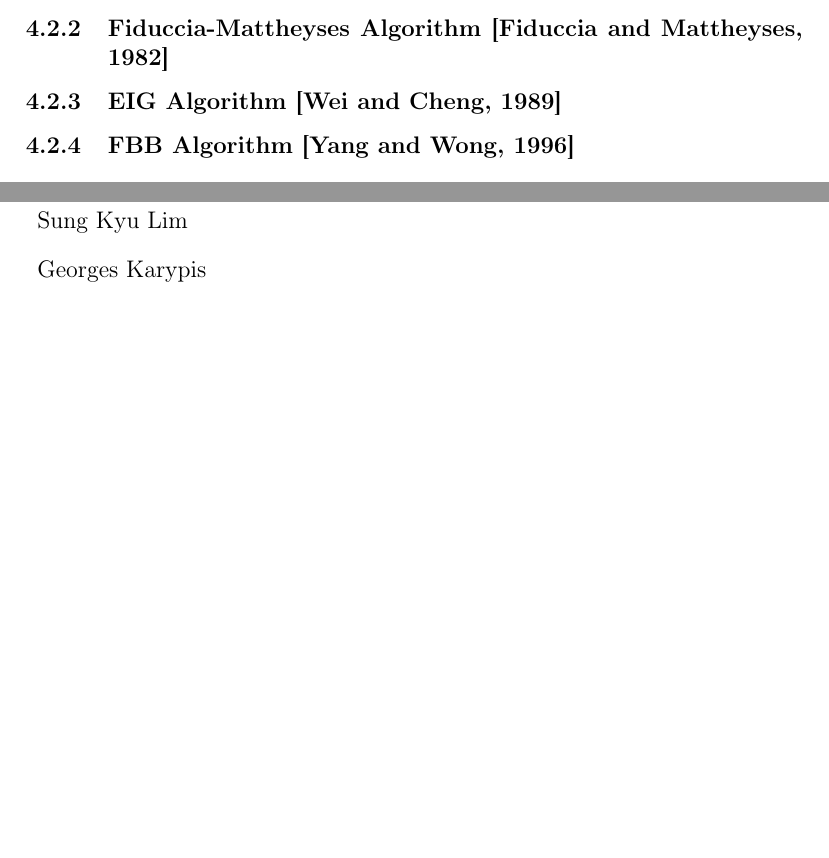
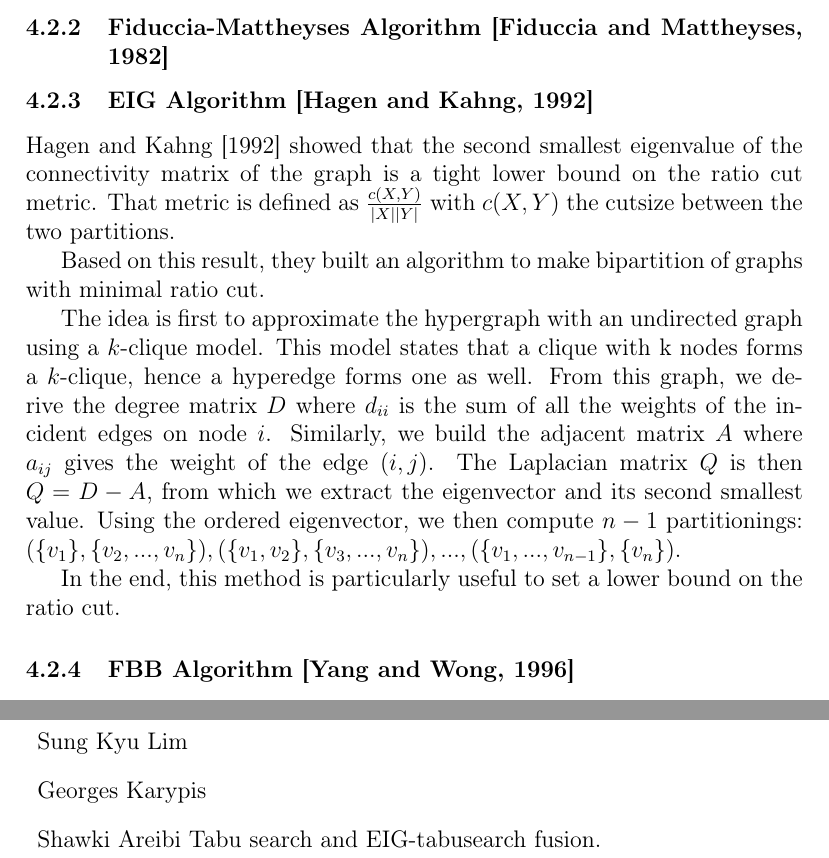
Before and after one commit to qiaozaiwenxi/phd, a LaTeX document (soa/soa.tex): two parts of pages 6 and 8 of 10, joined at a grey line, cut so that both start at the same text, the shorter picture padded with empty space. Compiled offline with pdfLaTeX.

Commit message:
EIG algo description.

```diff
--- a/soa/soa.tex
+++ b/soa/soa.tex
@@ -175,7 +175,21 @@ While we are talking about vocabulary, when $k=2$, we have a \textit{bipartition
 
 \subsubsection{Fiduccia-Mattheyses Algorithm~\citep*{Fiduccia1982}}
 
-\subsubsection{EIG Algorithm~\citep*{Wei1989}}
+\subsubsection{EIG Algorithm~\citep*{Hagen1992}}
+\citet{Hagen1992} showed that the second smallest eigenvalue of the connectivity matrix of the graph is a tight lower bound on the ratio cut metric.
+That metric is defined as $\frac{c(X,Y)}{|X||Y|}$ with $c(X, Y)$ the cutsize between the two partitions.
+
+Based on this result, they built an algorithm to make bipartition of graphs with minimal ratio cut.
+
+The idea is first to approximate the hypergraph with an undirected graph using a $k$-clique model.
+This model states that a clique with k nodes forms a $k$-clique, hence a hyperedge forms one as well.
+From this graph, we derive the degree matrix $D$ where  $d_{ii}$ is the sum of all the weights of the incident edges on node $i$.
+Similarly, we build the adjacent matrix $A$ where $a_{ij}$ gives the weight of the edge $(i, j)$.
+The Laplacian matrix $Q$ is then $Q = D - A$, from which we extract the eigenvector and its second smallest value.
+Using the ordered eigenvector, we then compute $n-1$ partitionings: $(\{v_1\}, \{v_2, ..., v_n\}), (\{v_1, v_2\}, \{v_3, ..., v_n\}), ..., (\{v_1, ..., v_{n-1}\}, \{v_n\})$.
+
+In the end, this method is particularly useful to set a lower bound on the ratio cut.
+
 
 \subsubsection{FBB Algorithm~\citep*{Yang1996}}
 
@@ -284,6 +298,9 @@ San Diego, Anaheim and San Francisco in June.
 	\item{Sung Kyu Lim}
 
 	\item{Georges Karypis}
+
+	\item{Shawki Areibi}
+	Tabu search and EIG-tabusearch fusion.
 \end{description}
 
 \newpage
```
Also changed, not shown: soa/soa.pdf.
